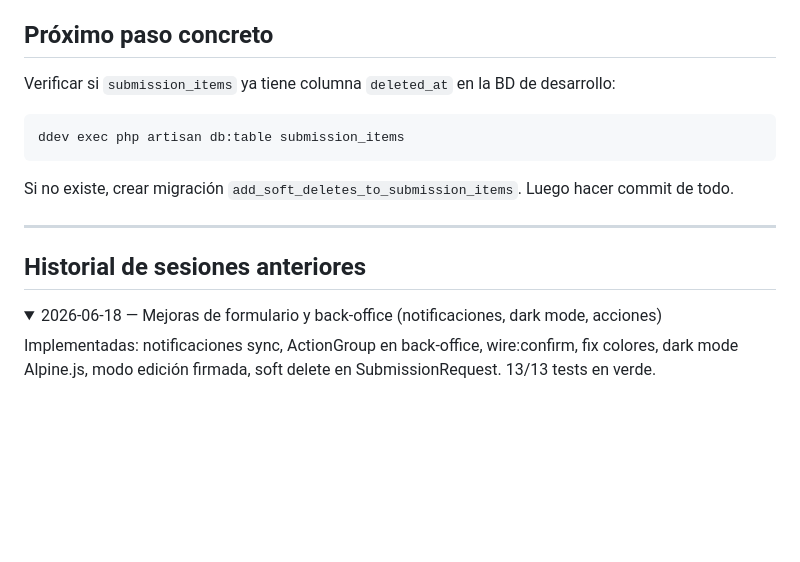
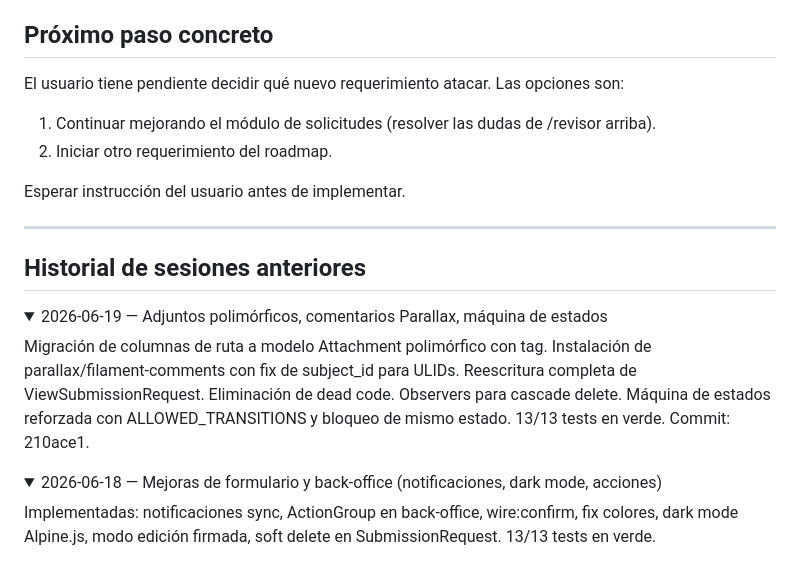
Before and after one commit to discorallado/axon, a Markdown page: SESSION.md, the part around one of its changes. Rendered like a GitHub page; folded sections open; blank space fills up the shorter version.

````diff
--- a/SESSION.md
+++ b/SESSION.md
@@ -115,15 +35,26 @@ ddev launch                         # → axon.ddev.site/solicitud
 
 ## Próximo paso concreto
-Verificar si `submission_items` ya tiene columna `deleted_at` en la BD de desarrollo:
-```bash
-ddev exec php artisan db:table submission_items
-```
-Si no existe, crear migración `add_soft_deletes_to_submission_items`.
-Luego hacer commit de todo.
+
+El usuario tiene pendiente decidir qué nuevo requerimiento atacar. Las opciones son:
+1. Continuar mejorando el módulo de solicitudes (resolver las dudas de /revisor arriba).
+2. Iniciar otro requerimiento del roadmap.
+
+Esperar instrucción del usuario antes de implementar.
 
 ---
 
 ## Historial de sesiones anteriores
+
+<details>
+<summary>2026-06-19 — Adjuntos polimórficos, comentarios Parallax, máquina de estados</summary>
+
+Migración de columnas de ruta a modelo Attachment polimórfico con tag. Instalación de
+parallax/filament-comments con fix de subject_id para ULIDs. Reescritura completa de
+ViewSubmissionRequest. Eliminación de dead code. Observers para cascade delete.
+Máquina de estados reforzada con ALLOWED_TRANSITIONS y bloqueo de mismo estado.
+13/13 tests en verde. Commit: 210ace1.
+
+</details>
 
 <details>
 <summary>2026-06-18 — Mejoras de formulario y back-office (notificaciones, dark mode, acciones)</summary>
````
Also changed, not shown: other parts of SESSION.md (+16 -96 lines).
